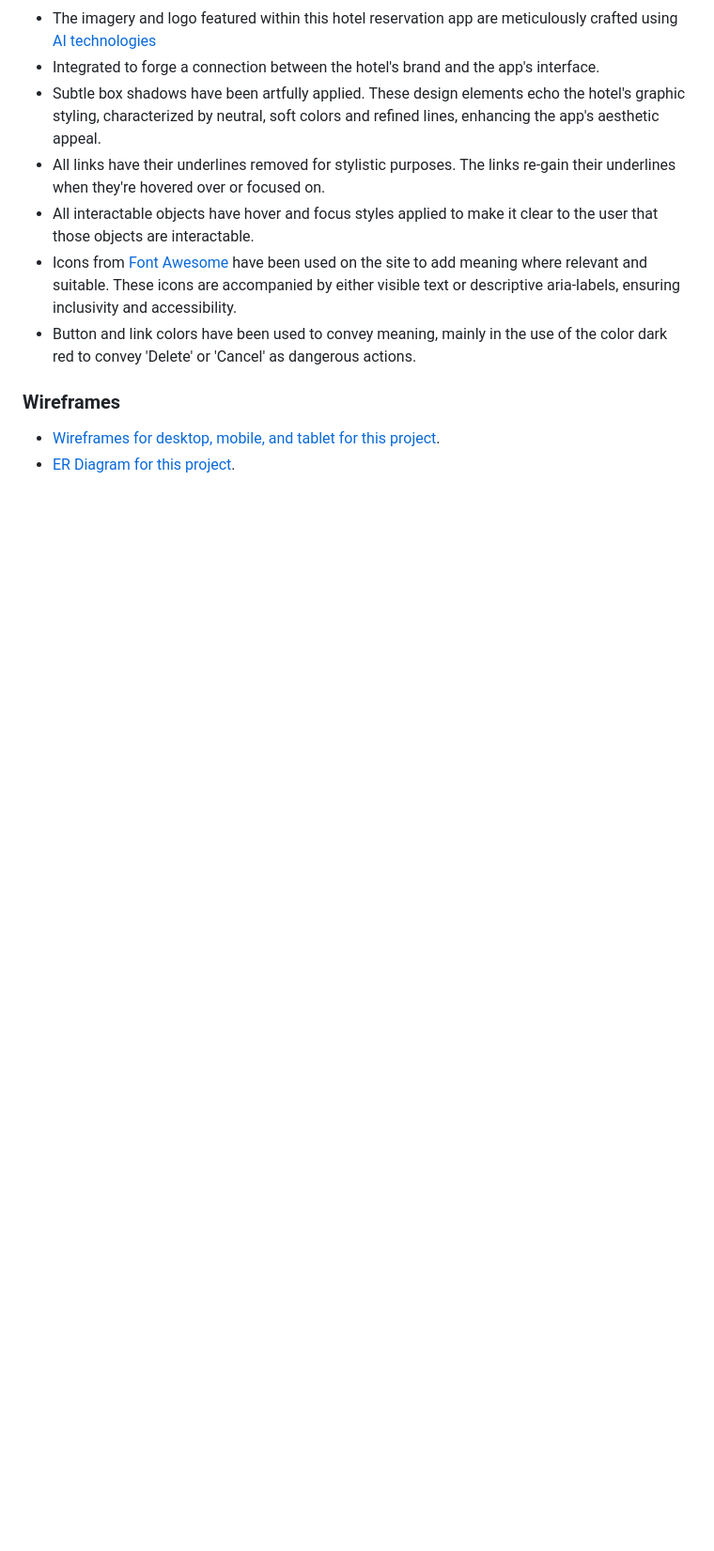
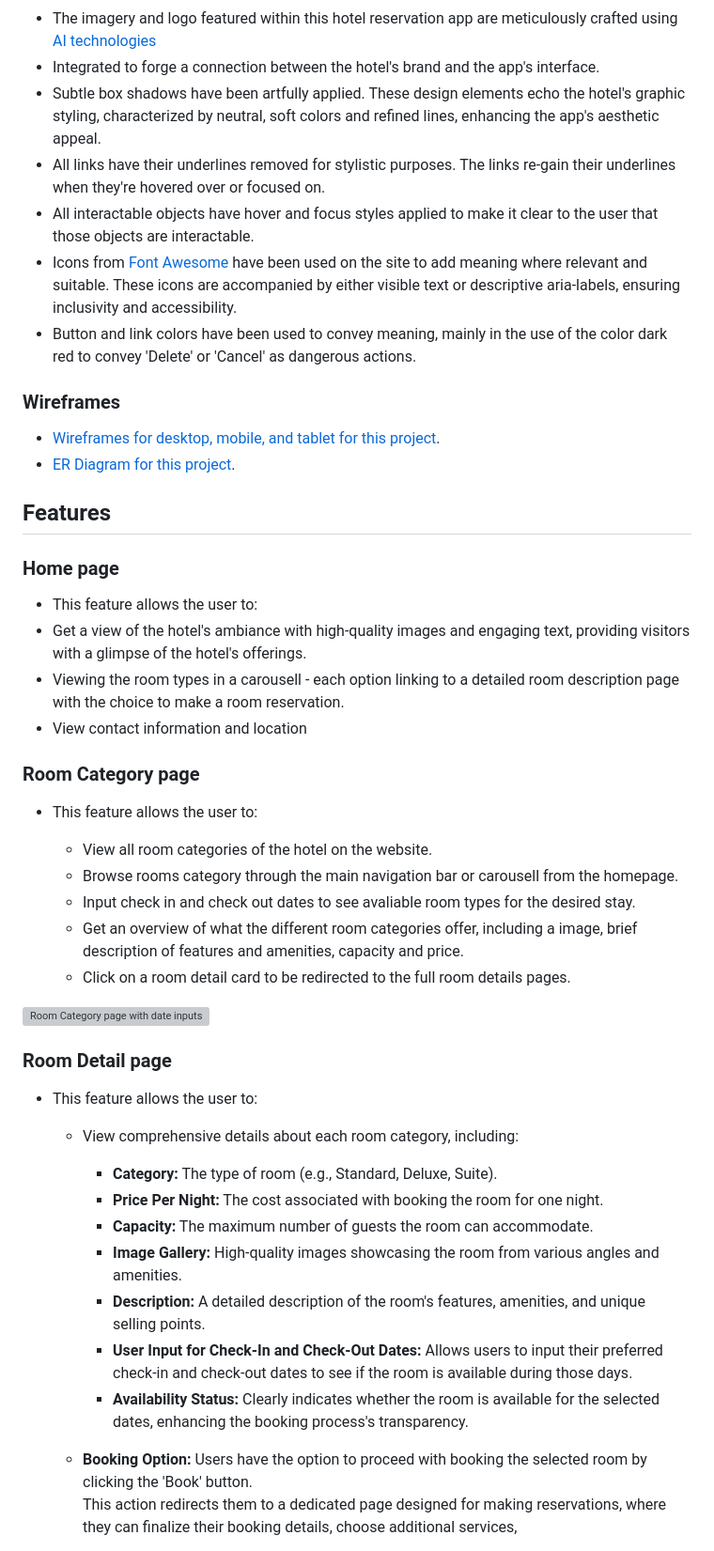
Before and after one commit to EVondrus/la-hotel, a Markdown page: README.md, the part around the change printed below. Shown: that part at 94% size. Rendered like a GitHub page; blank space fills up the shorter version; grey boxes are pictures that could not be loaded.

Commit message:
chore: Create Features Section
Add Home page, Room category and Room detail page features information

```diff
--- a/README.md
+++ b/README.md
@@ -86,3 +86,43 @@ TBC
 
 - [Wireframes for desktop, mobile, and tablet for this project]().
 - [ER Diagram for this project]().
+
+## Features
+
+### Home page
+
+- This feature allows the user to:
+- Get a view of the hotel's ambiance with high-quality images and engaging text, providing visitors with a glimpse of the hotel's offerings.
+- Viewing the room types in a carousell - each option linking to a detailed room description page with the choice to make a room reservation.
+- View contact information and location
+
+### Room Category page
+
+- This feature allows the user to:
+
+  - View all room categories of the hotel on the website.
+  - Browse rooms category through the main navigation bar or carousell from the homepage.
+  - Input check in and check out dates to see avaliable room types for the desired stay.
+  - Get an overview of what the different room categories offer, including a image, brief description of features and amenities, capacity and price.
+  - Click on a room detail card to be redirected to the full room details pages.
+
+![Room Category page with date inputs]()
+
+### Room Detail page
+
+- This feature allows the user to:
+
+  - View comprehensive details about each room category, including:
+
+    - **Category:** The type of room (e.g., Standard, Deluxe, Suite).
+    - **Price Per Night:** The cost associated with booking the room for one night.
+    - **Capacity:** The maximum number of guests the room can accommodate.
+    - **Image Gallery:** High-quality images showcasing the room from various angles and amenities.
+    - **Description:** A detailed description of the room's features, amenities, and unique selling points.
+    - **User Input for Check-In and Check-Out Dates:** Allows users to input their preferred check-in and check-out dates to see if the room is available during those days.
+    - **Availability Status:** Clearly indicates whether the room is available for the selected dates, enhancing the booking process's transparency.
+
+  - **Booking Option:** Users have the option to proceed with booking the selected room by clicking the 'Book' button. <br>
+  This action redirects them to a dedicated page designed for making reservations, where they can finalize their booking details, choose additional services,
+
+
```
Also changed, not shown: other parts of README.md (+1 -0 lines).
